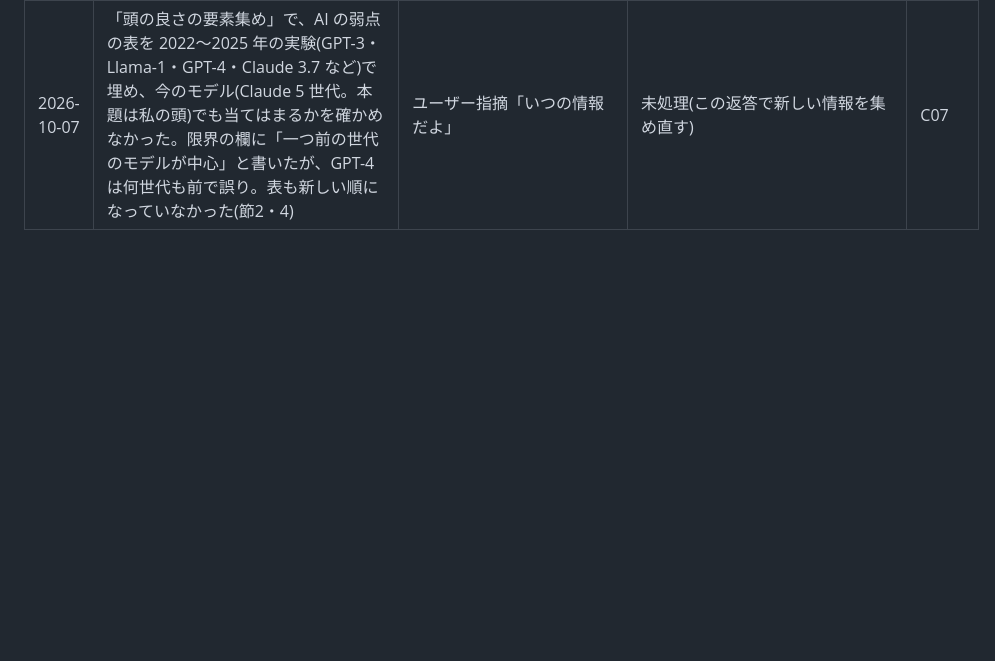
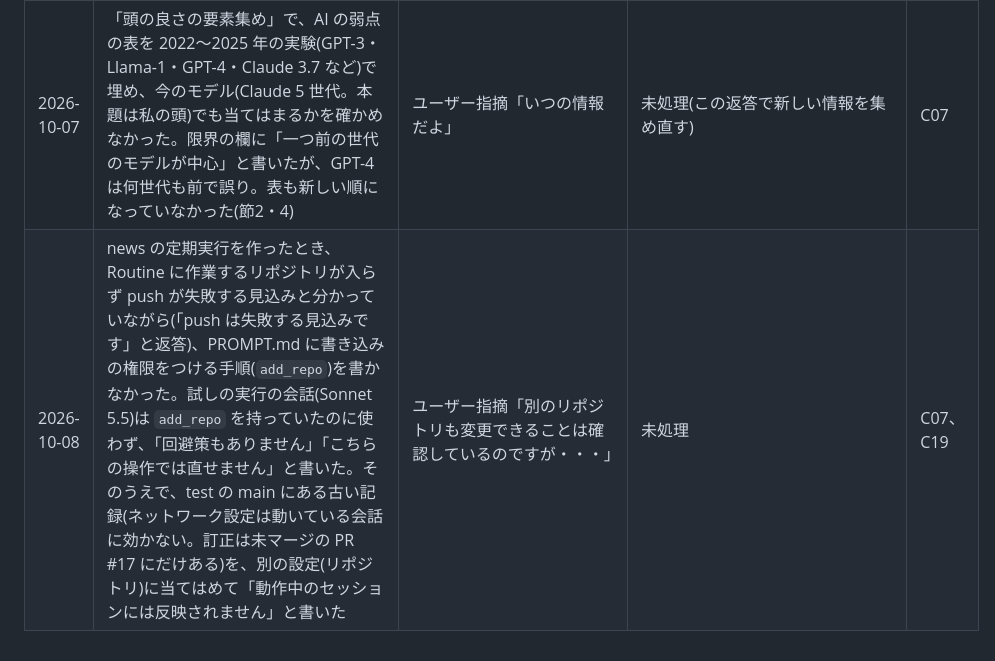
Before and after one commit to Yako-jwkf/test, a Markdown page: docs/knowledge/mistake-inbox.md, the part around the change. GitHub-like rendering; blank space fills up the shorter version.

Commit message:
試しの実行で news に push できなかった件をミス置き場に足す
Co-Authored-By: Claude Opus 5.5 <noreply@anthropic.com>
Claude-Session: https://claude.ai/code/session_01RhgMQNByNfKUqYyFaNA3fV

```diff
--- a/docs/knowledge/mistake-inbox.md
+++ b/docs/knowledge/mistake-inbox.md
@@ -109,3 +109,4 @@
 | 2026-10-06 | 【C01 の再発(対策日 2026-10-02 より後)】貼られた構成(別の AI の「今あるモデルを人間より賢く使う」)の評価で、本題を貼られた文の表面(「今のAIを僕より賢く働かせる」)から「今のAIを、あなた自身より賢く働かせる仕組み(推測)」とした。state.md には next-steps.md の本題 (ア)(イ)(私のミスを防ぐ)の「続きの可能性」と書きながら使わず、評価は「研究が『人間より賢い』を支えるか」になり、「私の記録にあるミスを直せるか」で評価しなかった | ユーザーの発言「あなたの頭があまり良くないのでなんとかする方法を探しています。」(私の読み: 本題の説明で、前の返答への指摘でもある) | 未処理 | C01 |
 | 2026-10-07 | `audit-stop.py` が、返答の節の題名を並べた文「順に、(1) AIと人間を同じ物差しで並べた枠組み、(2) 人間の頭の良さ…です。」を「人についての一般化」として止めた。題名の中の「人間」に反応した | フック | 未処理(当座は題名を「」で囲んで書き直した) | C17 |
 | 2026-10-07 | 「頭の良さの要素集め」で、AI の弱点の表を 2022〜2025 年の実験(GPT-3・Llama-1・GPT-4・Claude 3.7 など)で埋め、今のモデル(Claude 5 世代。本題は私の頭)でも当てはまるかを確かめなかった。限界の欄に「一つ前の世代のモデルが中心」と書いたが、GPT-4 は何世代も前で誤り。表も新しい順になっていなかった(節2・4) | ユーザー指摘「いつの情報だよ」 | 未処理(この返答で新しい情報を集め直す) | C07 |
+| 2026-10-08 | news の定期実行を作ったとき、Routine に作業するリポジトリが入らず push が失敗する見込みと分かっていながら(「push は失敗する見込みです」と返答)、PROMPT.md に書き込みの権限をつける手順(`add_repo`)を書かなかった。試しの実行の会話(Sonnet 5.5)は `add_repo` を持っていたのに使わず、「回避策もありません」「こちらの操作では直せません」と書いた。そのうえで、test の main にある古い記録(ネットワーク設定は動いている会話に効かない。訂正は未マージの PR #17 にだけある)を、別の設定(リポジトリ)に当てはめて「動作中のセッションには反映されません」と書いた | ユーザー指摘「別のリポジトリも変更できることは確認しているのですが・・・」 | 未処理 | C07、C19 |
```
